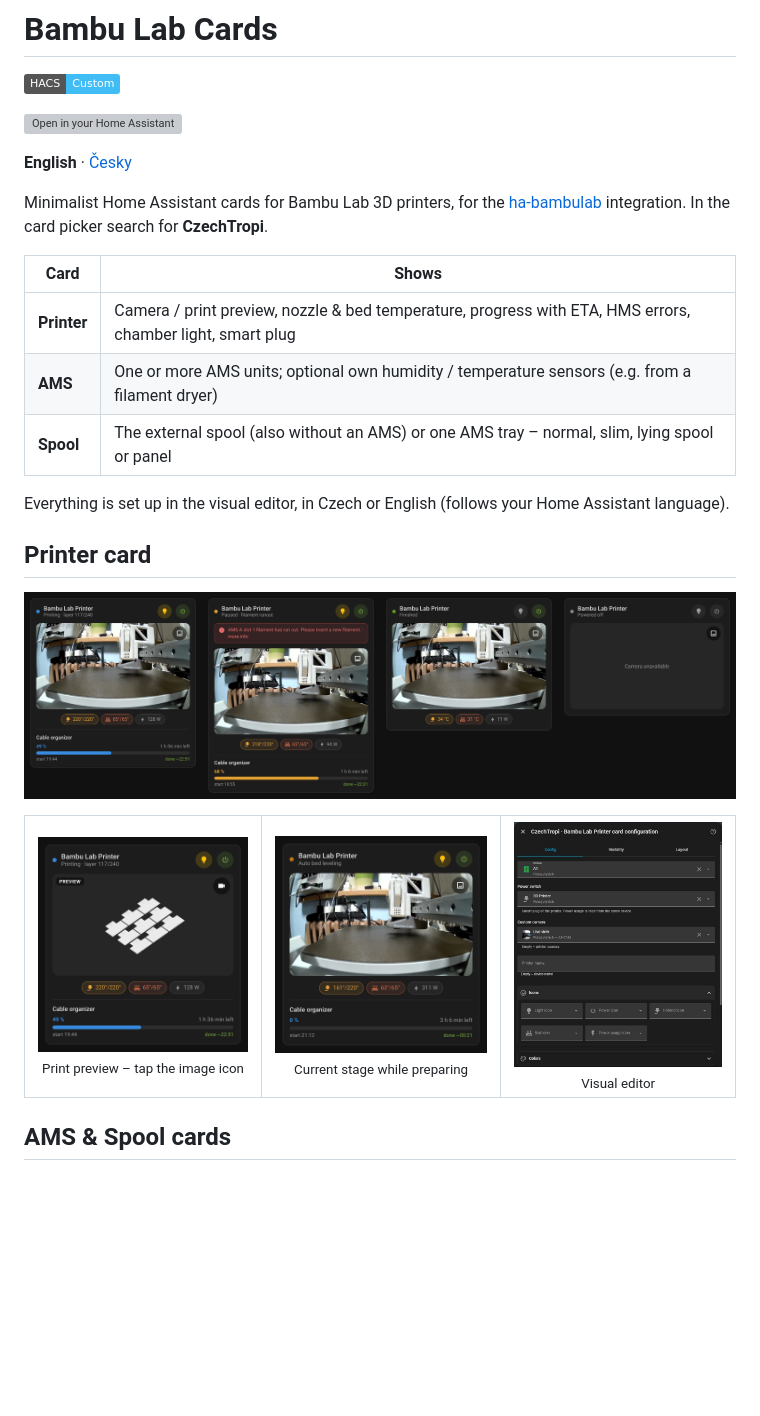
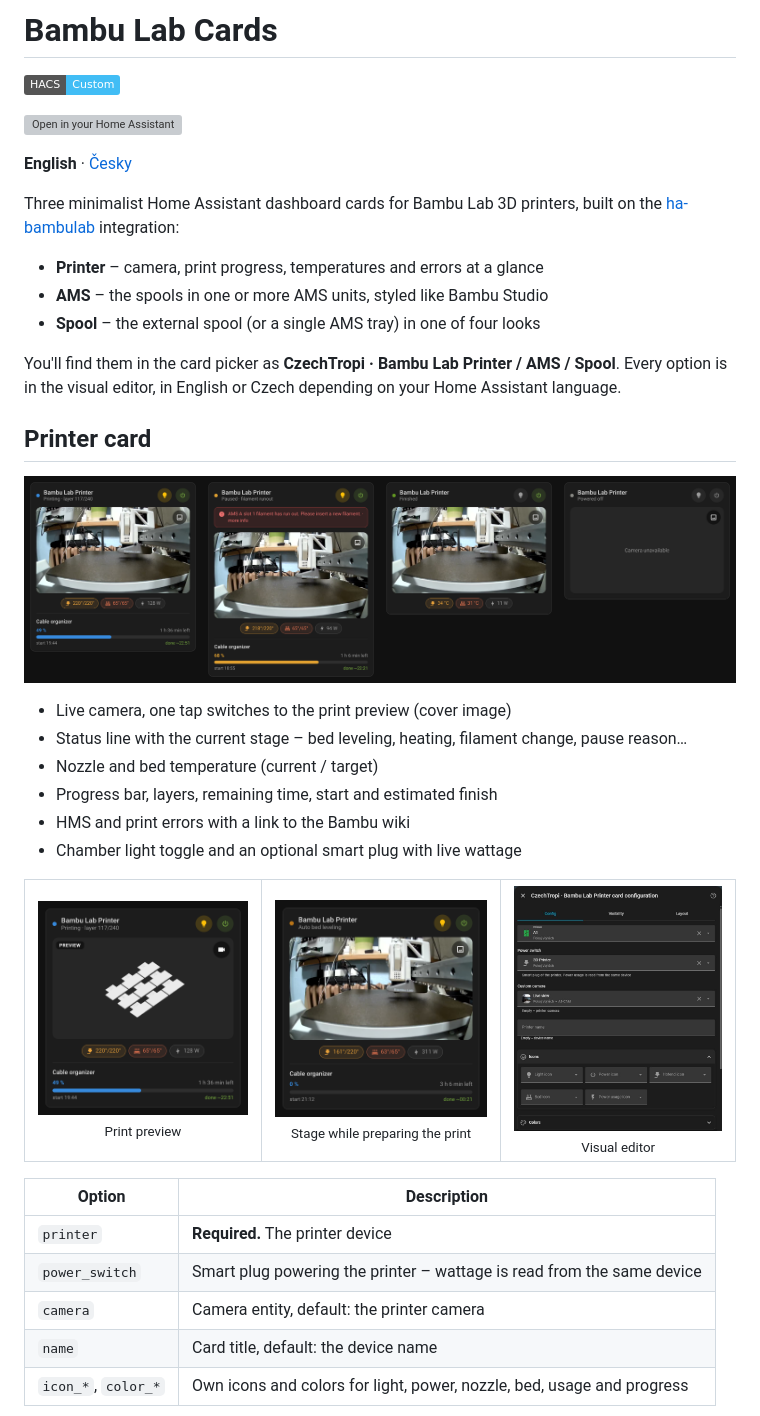
Before and after one commit to CzechTropi/bambulab-card, a Markdown page: README.md, the part around one of its changes. Rendered like a GitHub page; badges without logos; blank space fills up the shorter version; grey boxes are pictures that could not be loaded.

```diff
--- a/README.md
+++ b/README.md
@@ -6,27 +6,38 @@
 
 **English** · [Česky](#česky)
 
-Minimalist Home Assistant cards for Bambu Lab 3D printers, for the [ha-bambulab](https://github.com/greghesp/ha-bambulab) integration. In the card picker search for **CzechTropi**.
+Three minimalist Home Assistant dashboard cards for Bambu Lab 3D printers, built on the [ha-bambulab](https://github.com/greghesp/ha-bambulab) integration:
 
-| Card | Shows |
-| --- | --- |
-| **Printer** | Camera / print preview, nozzle & bed temperature, progress with ETA, HMS errors, chamber light, smart plug |
-| **AMS** | One or more AMS units; optional own humidity / temperature sensors (e.g. from a filament dryer) |
-| **Spool** | The external spool (also without an AMS) or one AMS tray – normal, slim, lying spool or panel |
+- **Printer** – camera, print progress, temperatures and errors at a glance
+- **AMS** – the spools in one or more AMS units, styled like Bambu Studio
+- **Spool** – the external spool (or a single AMS tray) in one of four looks
 
-Everything is set up in the visual editor, in Czech or English (follows your Home Assistant language).
+You'll find them in the card picker as **CzechTropi · Bambu Lab Printer / AMS / Spool**. Every option is in the visual editor, in English or Czech depending on your Home Assistant language.
 
 ## Printer card
 
 ![Printing, paused with an error, finished and powered off](images/overview.png)
 
+- Live camera, one tap switches to the print preview (cover image)
+- Status line with the current stage – bed leveling, heating, filament change, pause reason…
+- Nozzle and bed temperature (current / target)
+- Progress bar, layers, remaining time, start and estimated finish
+- HMS and print errors with a link to the Bambu wiki
+- Chamber light toggle and an optional smart plug with live wattage
+
 <table>
   <tr>
-    <td align="center"><img src="images/preview.png" width="260"><br><sub>Print preview – tap the image icon</sub></td>
-    <td align="center"><img src="images/preparing.png" width="260"><br><sub>Current stage while preparing</sub></td>
+    <td align="center"><img src="images/preview.png" width="260"><br><sub>Print preview</sub></td>
+    <td align="center"><img src="images/preparing.png" width="260"><br><sub>Stage while preparing the print</sub></td>
     <td align="center"><img src="images/editor.png" width="260"><br><sub>Visual editor</sub></td>
   </tr>
 </table>
 
-## AMS & Spool cards
+| Option | Description |
+| --- | --- |
+| `printer` | **Required.** The printer device |
+| `power_switch` | Smart plug powering the printer – wattage is read from the same device |
+| `camera` | Camera entity, default: the printer camera |
+| `name` | Card title, default: the device name |
+| `icon_*`, `color_*` | Own icons and colors for light, power, nozzle, bed, usage and progress |
 
```
Also changed, not shown: other parts of README.md (+52 -31 lines), images/ams-multi.png (renamed from images/filaments-multi.png), images/spool-looks.png (added), images/spool-styles.png (deleted).
